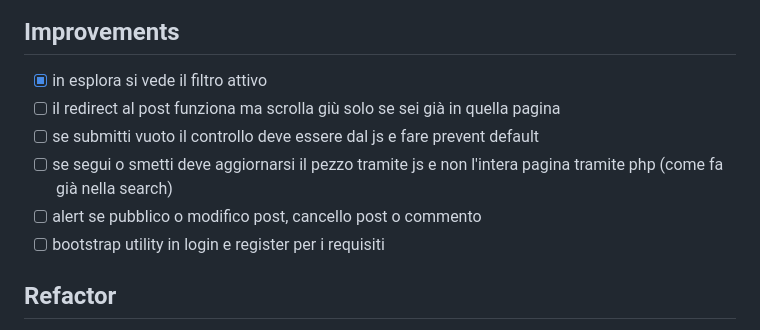
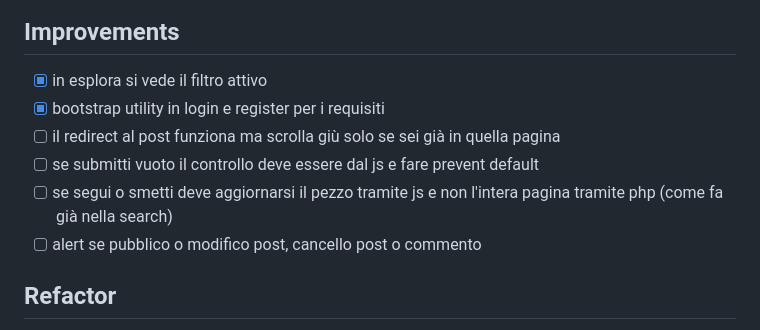
Before and after one commit to MarcoAntolini/Memed, a Markdown page: TODO.md, the part around the change. Drawn GitHub-style.

```diff
--- a/TODO.md
+++ b/TODO.md
@@ -21,11 +21,11 @@
 ## Improvements
 
 - [x] in esplora si vede il filtro attivo
+- [x] bootstrap utility in login e register per i requisiti
 - [ ] il redirect al post funziona ma scrolla giù solo se sei già in quella pagina
 - [ ] se submitti vuoto il controllo deve essere dal js e fare prevent default
 - [ ] se segui o smetti deve aggiornarsi il pezzo tramite js e non l'intera pagina tramite php (come fa già nella search)
 - [ ] alert se pubblico o modifico post, cancello post o commento
-- [ ] bootstrap utility in login e register per i requisiti
 
 ## Refactor
 
```
